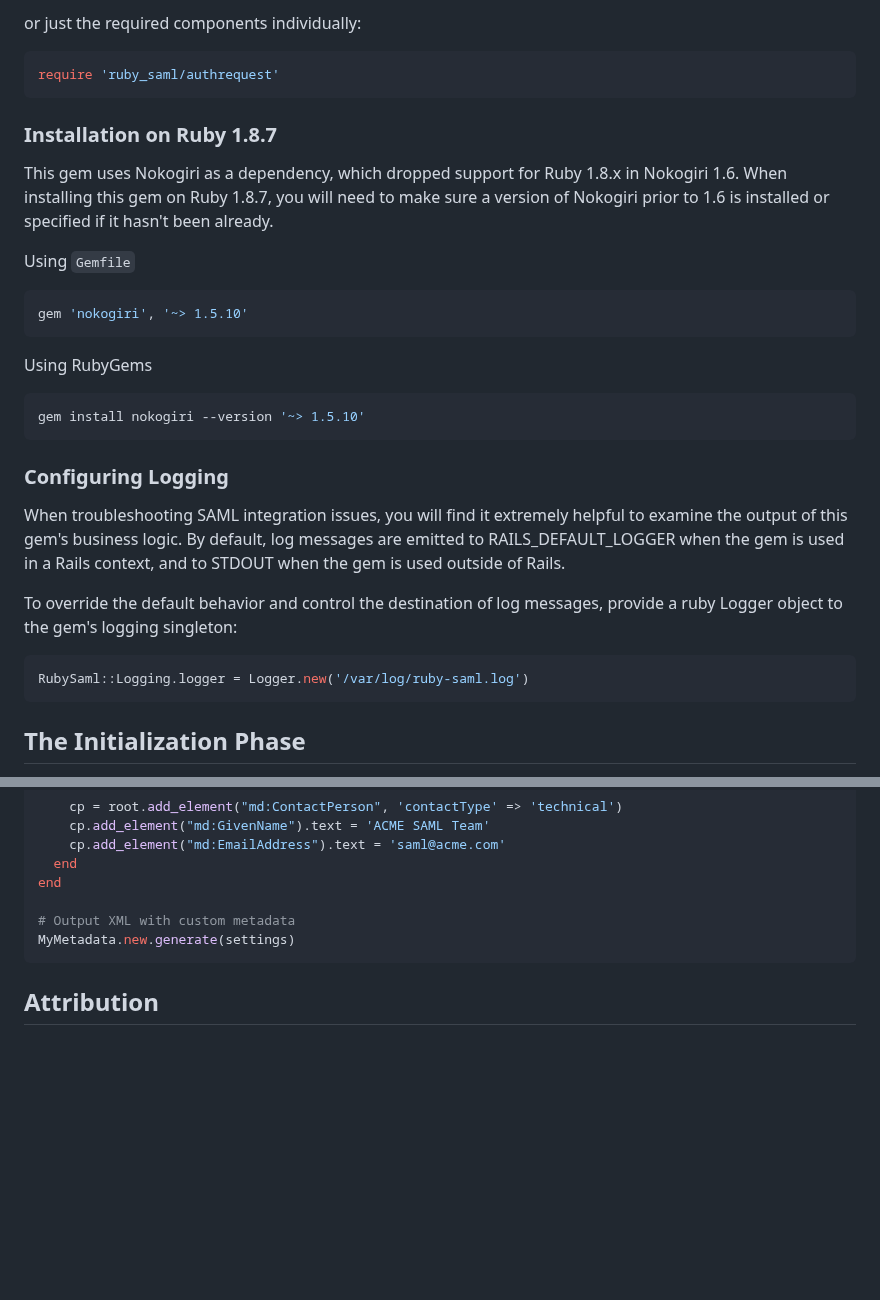
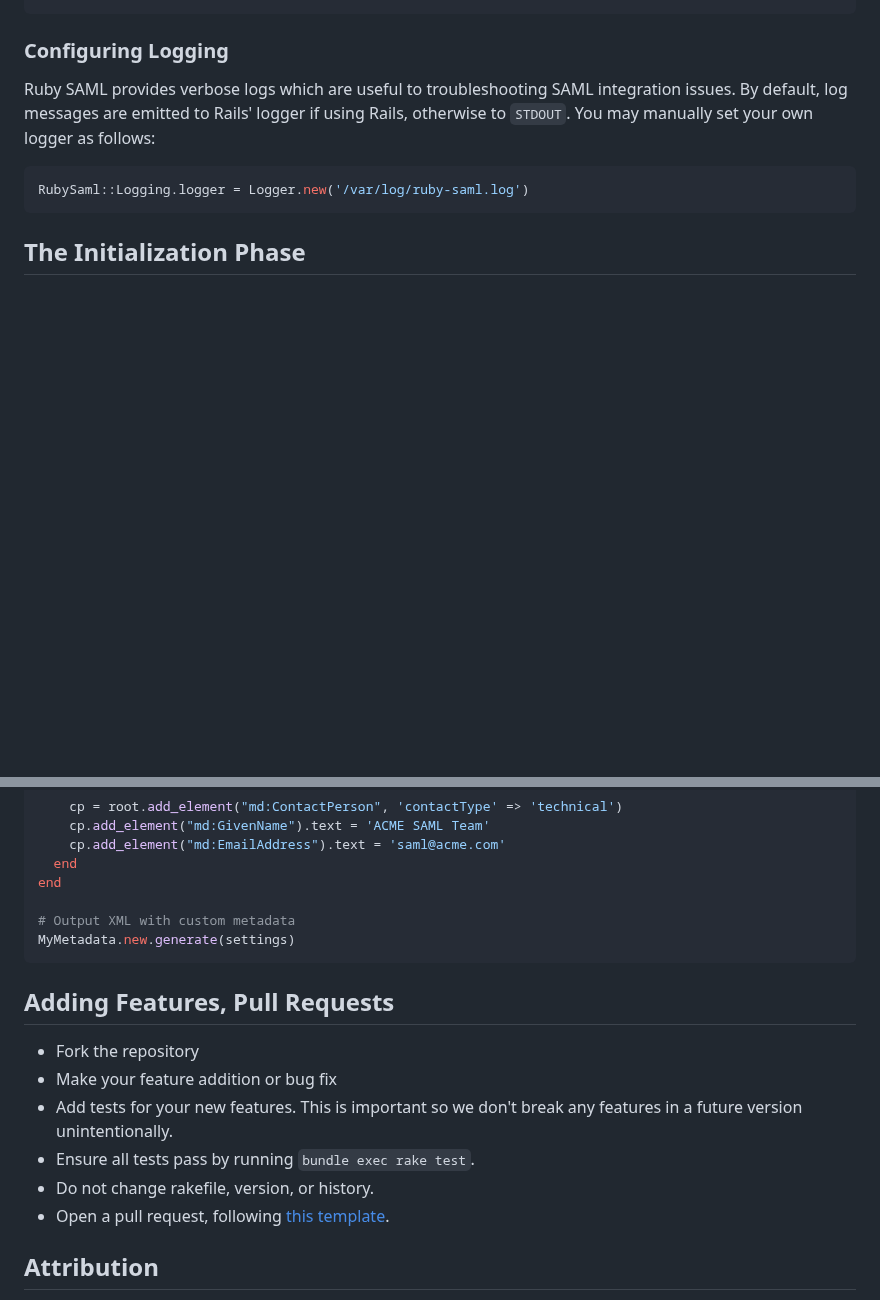
Before and after one commit to SAML-Toolkits/ruby-saml, a Markdown page: README.md, 2 parts joined by grey strips. Drawn GitHub-style; blank space fills up the shorter version.

`````diff
--- a/README.md
+++ b/README.md
@@ -90,37 +57,10 @@ require 'ruby_saml'
 ```
-
-or just the required components individually:
-
-```ruby
-require 'ruby_saml/authrequest'
-```
-
-### Installation on Ruby 1.8.7
-
-This gem uses Nokogiri as a dependency, which dropped support for Ruby 1.8.x in Nokogiri 1.6.
-When installing this gem on Ruby 1.8.7, you will need to make sure a version of Nokogiri
-prior to 1.6 is installed or specified if it hasn't been already.
-
-Using `Gemfile`
-
-```ruby
-gem 'nokogiri', '~> 1.5.10'
-```
-
-Using RubyGems
-
-```sh
-gem install nokogiri --version '~> 1.5.10'
-````
 
 ### Configuring Logging
 
-When troubleshooting SAML integration issues, you will find it extremely helpful to examine the
-output of this gem's business logic. By default, log messages are emitted to RAILS_DEFAULT_LOGGER
-when the gem is used in a Rails context, and to STDOUT when the gem is used outside of Rails.
-
-To override the default behavior and control the destination of log messages, provide
-a ruby Logger object to the gem's logging singleton:
+Ruby SAML provides verbose logs which are useful to troubleshooting SAML integration issues.
+By default, log messages are emitted to Rails' logger if using Rails, otherwise to `STDOUT`.
+You may manually set your own logger as follows:
 
 ```ruby
 RubySaml::Logging.logger = Logger.new('/var/log/ruby-saml.log')
@@ -979,6 +926,15 @@ end
 MyMetadata.new.generate(settings)
 ```
 
+## Adding Features, Pull Requests
+
+* Fork the repository
+* Make your feature addition or bug fix
+* Add tests for your new features. This is important so we don't break any features in a future version unintentionally.
+* Ensure all tests pass by running `bundle exec rake test`.
+* Do not change rakefile, version, or history.
+* Open a pull request, following [this template](https://gist.github.com/Lordnibbler/11002759).
+
 ## Attribution
 
 Portions of the code in `RubySaml::XML` namespace is adapted from earlier work
`````
Also changed, not shown: other parts of README.md (+34 -60 lines).
